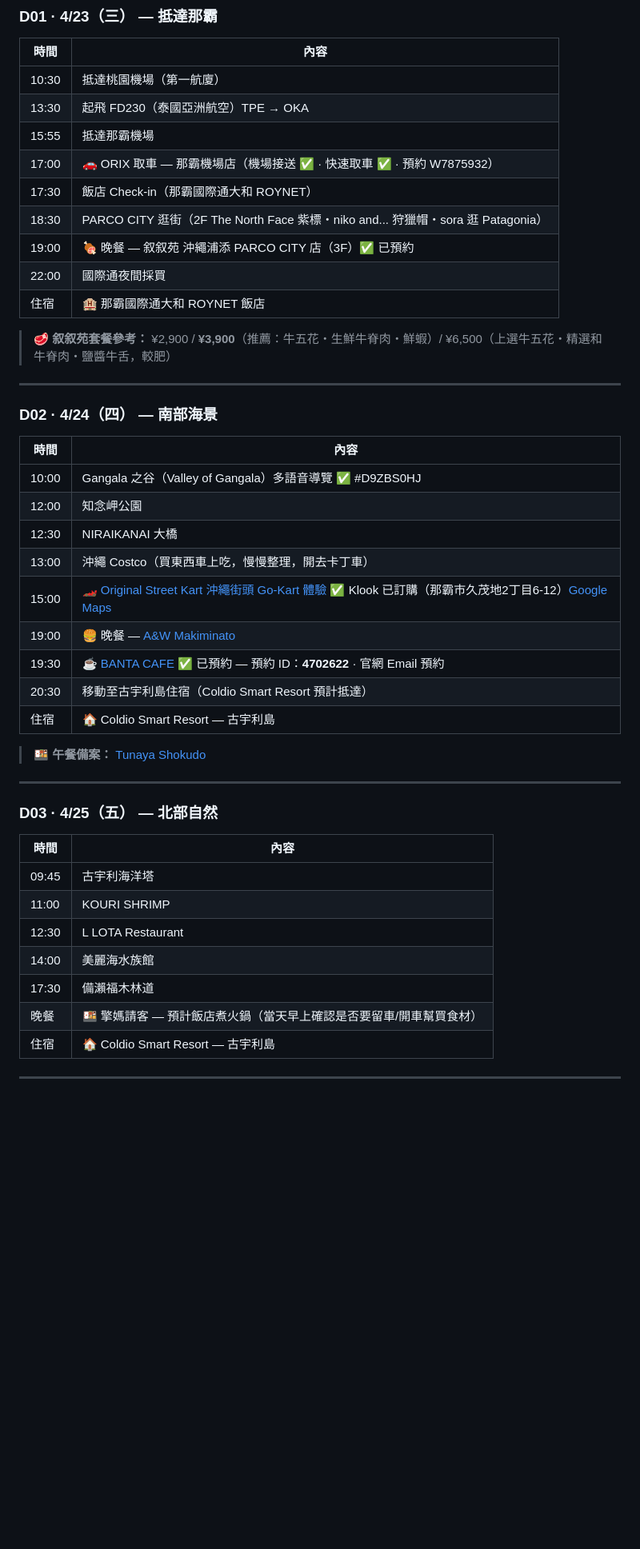
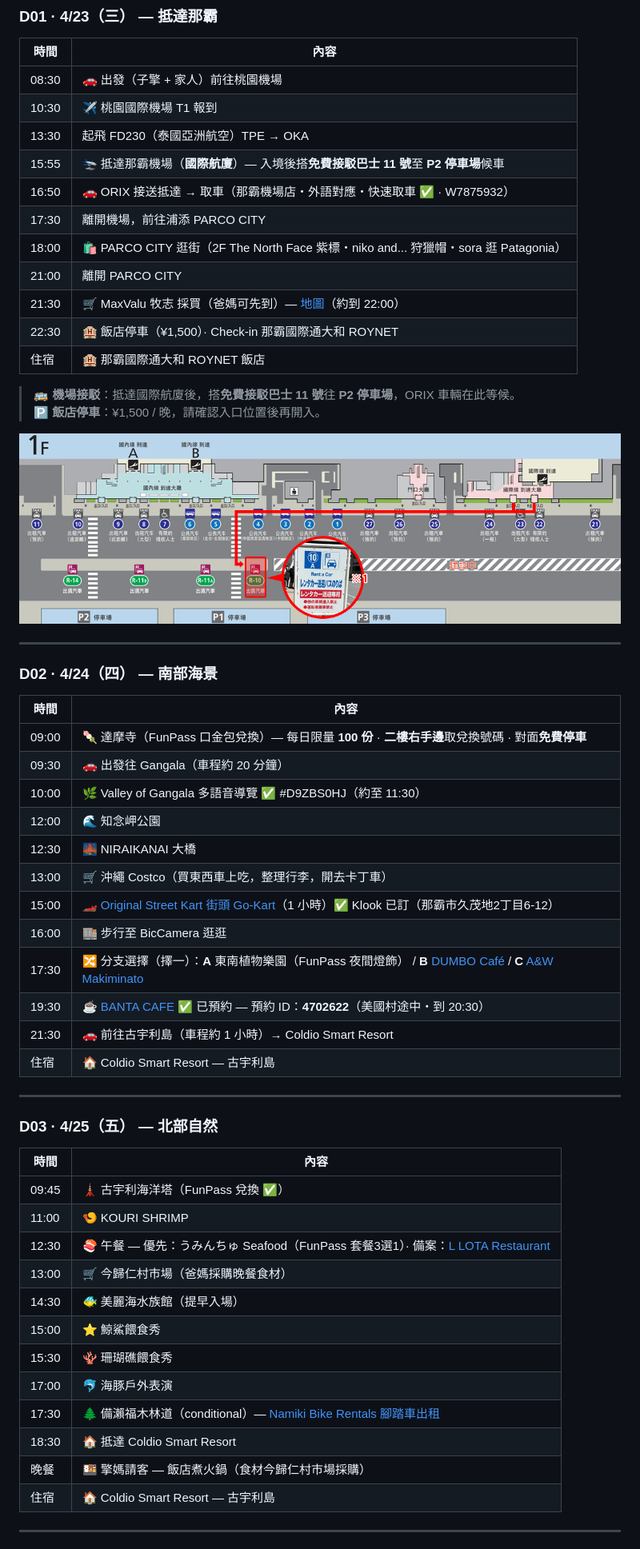
Before and after one commit to ytzc/oceania-honeymoon, a Markdown page: notes/okinawa.md, the part around one of its changes. Shown at 80% size. Drawn GitHub-style; pictures changed too: docs/assets/oka_airport_map.png (added); blank space fills up the shorter version.

```diff
--- a/notes/okinawa.md
+++ b/notes/okinawa.md
@@ -206,17 +225,22 @@
 
 | 時間 | 內容 |
 |------|------|
-| 10:30 | 抵達桃園機場（第一航廈）|
+| 08:30 | 🚗 出發（子擎 + 家人）前往桃園機場 |
+| 10:30 | ✈️ 桃園國際機場 T1 報到 |
 | 13:30 | 起飛 FD230（泰國亞洲航空）TPE → OKA |
-| 15:55 | 抵達那霸機場 |
-| 17:00 | 🚗 ORIX 取車 — 那霸機場店（機場接送 ✅ · 快速取車 ✅ · 預約 W7875932）|
-| 17:30 | 飯店 Check-in（那霸國際通大和 ROYNET）|
-| 18:30 | PARCO CITY 逛街（2F The North Face 紫標・niko and... 狩獵帽・sora 逛 Patagonia）|
-| 19:00 | 🍖 晚餐 — 叙叙苑 沖繩浦添 PARCO CITY 店（3F）✅ 已預約 |
-| 22:00 | 國際通夜間採買 |
+| 15:55 | 🛬 抵達那霸機場（**國際航廈**）— 入境後搭**免費接駁巴士 11 號**至 **P2 停車場**候車 |
+| 16:50 | 🚗 ORIX 接送抵達 → 取車（那霸機場店・外語對應・快速取車 ✅ · W7875932）|
+| 17:30 | 離開機場，前往浦添 PARCO CITY |
+| 18:00 | 🛍 PARCO CITY 逛街（2F The North Face 紫標・niko and... 狩獵帽・sora 逛 Patagonia）|
+| 21:00 | 離開 PARCO CITY |
+| 21:30 | 🛒 MaxValu 牧志 採買（爸媽可先到）— [地圖](https://maps.app.goo.gl/YhVRGPVxkXmqKA5g6)（約到 22:00）|
+| 22:30 | 🏨 飯店停車（¥1,500）· Check-in 那霸國際通大和 ROYNET |
 | 住宿 | 🏨 那霸國際通大和 ROYNET 飯店 |
 
-> 🥩 **叙叙苑套餐參考：** ¥2,900 / **¥3,900**（推薦：牛五花・生鮮牛脊肉・鮮蝦）/ ¥6,500（上選牛五花・精選和牛脊肉・鹽醬牛舌，較肥）
+> 🚌 **機場接駁**：抵達國際航廈後，搭**免費接駁巴士 11 號**往 **P2 停車場**，ORIX 車輛在此等候。
+> 🅿️ **飯店停車**：¥1,500 / 晚，請確認入口位置後再開入。
+
+![OKA 機場接駁路線參考圖](../docs/assets/oka_airport_map.png)
 
 ---
 
@@ -224,17 +248,18 @@
 
 | 時間 | 內容 |
 |------|------|
-| 10:00 | Gangala 之谷（Valley of Gangala）多語音導覽 ✅ #D9ZBS0HJ |
-| 12:00 | 知念岬公園 |
-| 12:30 | NIRAIKANAI 大橋 |
-| 13:00 | 沖繩 Costco（買東西車上吃，慢慢整理，開去卡丁車）|
-| 15:00 | 🏎 [Original Street Kart 沖繩街頭 Go-Kart 體驗](https://www.klook.com/zh-TW/activity/2739-street-go-karting-okinawa/) ✅ Klook 已訂購（那霸市久茂地2丁目6-12）[Google Maps](https://maps.app.goo.gl/BB87K1qt7U2bZNKc6) |
-| 19:00 | 🍔 晚餐 — [A&W Makiminato](https://maps.app.goo.gl/25aQHYnLjQUYobyJA) |
-| 19:30 | ☕ [BANTA CAFE](https://maps.app.goo.gl/Xs6EHBiqb5Srsuyi8) ✅ 已預約 — 預約 ID：**4702622** · 官網 Email 預約 |
-| 20:30 | 移動至古宇利島住宿（Coldio Smart Resort 預計抵達）|
+| 09:00 | 🍡 達摩寺（FunPass 口金包兌換）— 每日限量 **100 份** · **二樓右手邊**取兌換號碼 · 對面**免費停車** |
+| 09:30 | 🚗 出發往 Gangala（車程約 20 分鐘）|
+| 10:00 | 🌿 Valley of Gangala 多語音導覽 ✅ #D9ZBS0HJ（約至 11:30）|
+| 12:00 | 🌊 知念岬公園 |
+| 12:30 | 🌉 NIRAIKANAI 大橋 |
+| 13:00 | 🛒 沖繩 Costco（買東西車上吃，整理行李，開去卡丁車）|
+| 15:00 | 🏎 [Original Street Kart 街頭 Go-Kart](https://maps.app.goo.gl/BB87K1qt7U2bZNKc6)（1 小時）✅ Klook 已訂（那霸市久茂地2丁目6-12）|
+| 16:00 | 🏬 步行至 BicCamera 逛逛 |
+| 17:30 | 🔀 分支選擇（擇一）：**A** 東南植物樂園（FunPass 夜間燈飾） / **B** [DUMBO Café](https://maps.app.goo.gl/fRrm61SxpeFmNNWh6) / **C** [A&W Makiminato](https://maps.app.goo.gl/25aQHYnLjQUYobyJA) |
+| 19:30 | ☕ [BANTA CAFE](https://maps.app.goo.gl/Xs6EHBiqb5Srsuyi8) ✅ 已預約 — 預約 ID：**4702622**（美國村途中・到 20:30）|
+| 21:30 | 🚗 前往古宇利島（車程約 1 小時）→ Coldio Smart Resort |
 | 住宿 | 🏠 Coldio Smart Resort — 古宇利島 |
-
-> 🍱 **午餐備案：** [Tunaya Shokudo](https://maps.app.goo.gl/GyyUpsHoqSjcLeTk8)
 
 ---
 
@@ -242,12 +267,17 @@
 
 | 時間 | 內容 |
 |------|------|
-| 09:45 | 古宇利海洋塔 |
-| 11:00 | KOURI SHRIMP |
-| 12:30 | L LOTA Restaurant |
-| 14:00 | 美麗海水族館 |
-| 17:30 | 備瀨福木林道 |
-| 晚餐 | 🍱 擎媽請客 — 預計飯店煮火鍋（當天早上確認是否要留車/開車幫買食材）|
+| 09:45 | 🗼 古宇利海洋塔（FunPass 兌換 ✅）|
+| 11:00 | 🍤 KOURI SHRIMP |
+| 12:30 | 🍣 午餐 — 優先：うみんちゅ Seafood（FunPass 套餐3選1）· 備案：[L LOTA Restaurant](https://maps.app.goo.gl/) |
+| 13:00 | 🛒 今歸仁村市場（爸媽採購晚餐食材）|
+| 14:30 | 🐠 美麗海水族館（提早入場）|
+| 15:00 | ⭐ 鯨鯊餵食秀 |
+| 15:30 | 🪸 珊瑚礁餵食秀 |
+| 17:00 | 🐬 海豚戶外表演 |
+| 17:30 | 🌲 備瀨福木林道（conditional）— [Namiki Bike Rentals 腳踏車出租](https://maps.app.goo.gl/) |
+| 18:30 | 🏠 抵達 Coldio Smart Resort |
+| 晚餐 | 🍱 擎媽請客 — 飯店煮火鍋（食材今歸仁村市場採購）|
 | 住宿 | 🏠 Coldio Smart Resort — 古宇利島 |
 
 ---
```
Also changed, not shown: other parts of notes/okinawa.md (+96 -9 lines), docs/assets/Oki_orix_shuttle.GIF (added), docs/assets/oka_funpass.jpg (added).
